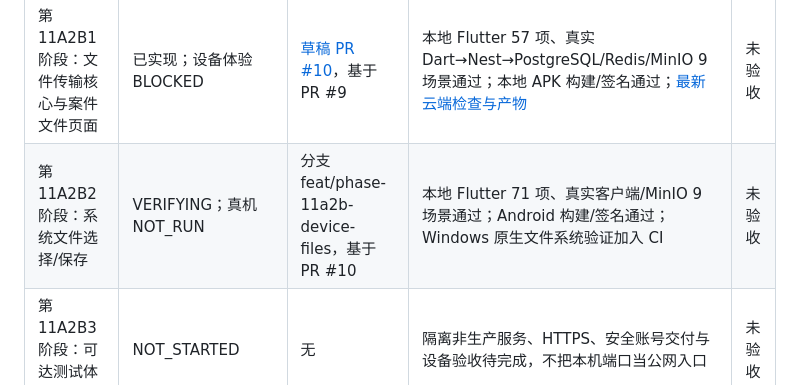
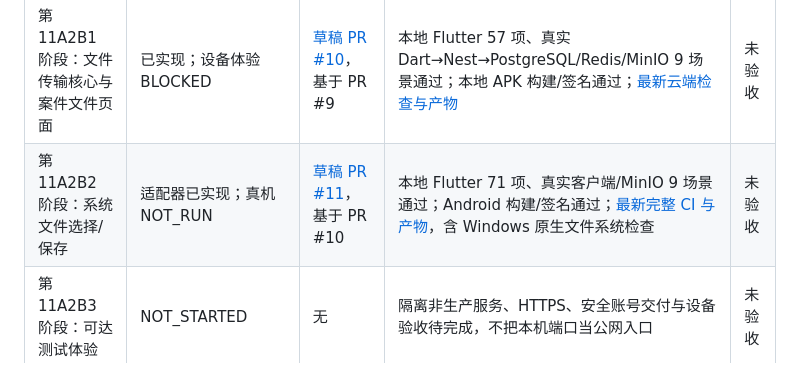
Before and after one commit to towssss2-sketch/Ruler, a Markdown page: docs/进度看板.md, the part around the change. Drawn GitHub-style.

Commit message:
docs: link device file acceptance and cloud checks

```diff
--- a/docs/进度看板.md
+++ b/docs/进度看板.md
@@ -17,7 +17,7 @@
 | 提前第 11A1 阶段：客户端虚构体验 | READY_FOR_USER | [PR #8](https://github.com/towssss2-sketch/Ruler/pull/8)，基于未合并的阶段 5A | [功能 CI 四项通过](https://github.com/towssss2-sketch/Ruler/actions/runs/38860973288)；Flutter 16 项、后端 270、数据库 49 通过；APK/Windows、中文报告及真实截图已生成，仅内存虚构体验 | 未验收 |
 | 第 11A2A 阶段：真实客户端登录/案件/任务 | 代码/CI 已通过；设备连接体验 BLOCKED | [PR #9](https://github.com/towssss2-sketch/Ruler/pull/9)，基于 PR #8 | [功能 CI 四项通过](https://github.com/towssss2-sketch/Ruler/actions/runs/38865283342)；Flutter 37、真实 Dart→Nest→数据库 6 场景；Android/Windows 与中文报告已生成；公开测试服务和账号未交付 | 未验收 |
 | 第 11A2B1 阶段：文件传输核心与案件文件页面 | 已实现；设备体验 BLOCKED | [草稿 PR #10](https://github.com/towssss2-sketch/Ruler/pull/10)，基于 PR #9 | 本地 Flutter 57 项、真实 Dart→Nest→PostgreSQL/Redis/MinIO 9 场景通过；本地 APK 构建/签名通过；[最新云端检查与产物](https://github.com/towssss2-sketch/Ruler/pull/10/checks) | 未验收 |
-| 第 11A2B2 阶段：系统文件选择/保存 | VERIFYING；真机 NOT_RUN | 分支 feat/phase-11a2b-device-files，基于 PR #10 | 本地 Flutter 71 项、真实客户端/MinIO 9 场景通过；Android 构建/签名通过；Windows 原生文件系统验证加入 CI | 未验收 |
+| 第 11A2B2 阶段：系统文件选择/保存 | 适配器已实现；真机 NOT_RUN | [草稿 PR #11](https://github.com/towssss2-sketch/Ruler/pull/11)，基于 PR #10 | 本地 Flutter 71 项、真实客户端/MinIO 9 场景通过；Android 构建/签名通过；[最新完整 CI 与产物](https://github.com/towssss2-sketch/Ruler/pull/11/checks)，含 Windows 原生文件系统检查 | 未验收 |
 | 第 11A2B3 阶段：可达测试体验 | NOT_STARTED | 无 | 隔离非生产服务、HTTPS、安全账号交付与设备验收待完成，不把本机端口当公网入口 | 未验收 |
 | 第 6–10 阶段、完整第 11 阶段与第 12 阶段 | NOT_STARTED | 无 | 无 | 未验收 |
 
```
Also changed, not shown: docs/阶段11A2B2验收报告.md (+1 -1 lines).
